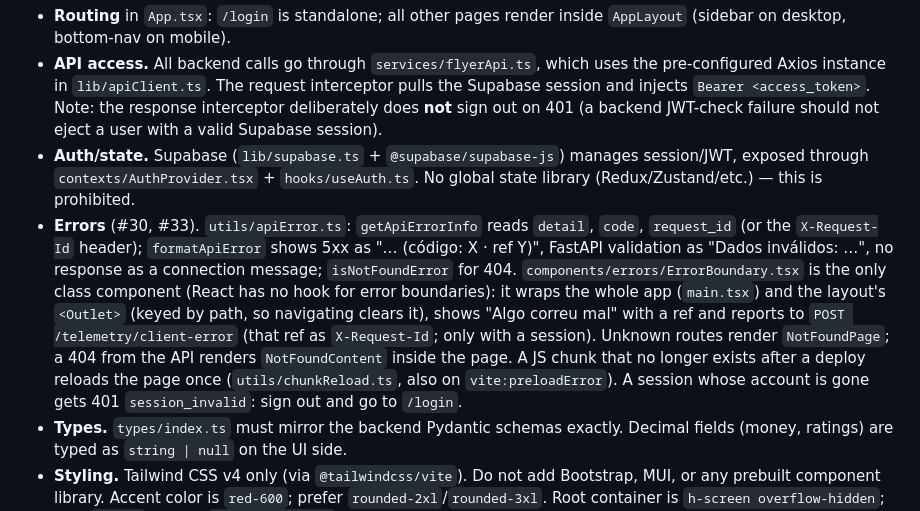
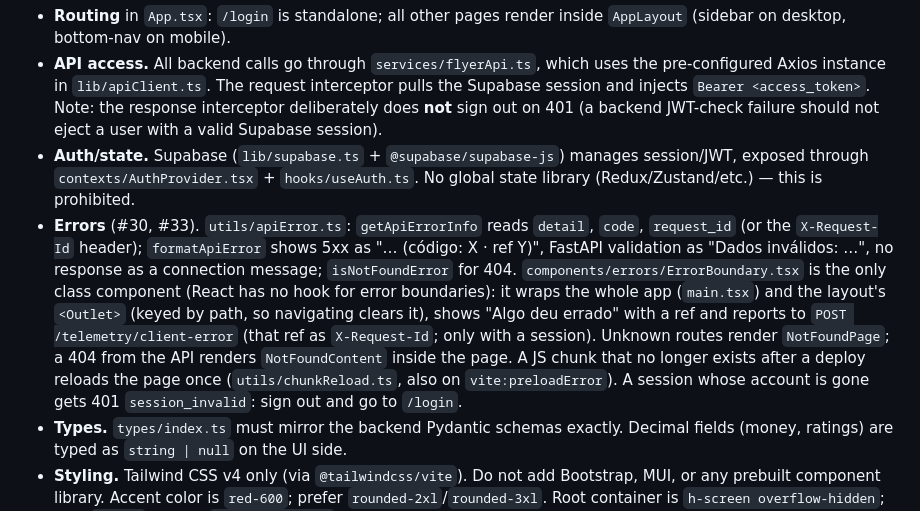
Before and after one commit to Warpedro1/flyer-back, a Markdown page: CLAUDE.md, the part around the change. Drawn GitHub-style.

Commit message:
CLAUDE.md: "Algo deu errado" na tela de erro
Co-Authored-By: Claude Opus 5.5 <noreply@anthropic.com>
Claude-Session: https://claude.ai/code/session_01XXktD6PFzZJ8AfAS2fNrwt

```diff
--- a/CLAUDE.md
+++ b/CLAUDE.md
@@ -71,7 +71,7 @@ Key cross-cutting patterns:
 - **Routing** in `App.tsx`: `/login` is standalone; all other pages render inside `AppLayout` (sidebar on desktop, bottom-nav on mobile).
 - **API access.** All backend calls go through `services/flyerApi.ts`, which uses the pre-configured Axios instance in `lib/apiClient.ts`. The request interceptor pulls the Supabase session and injects `Bearer <access_token>`. Note: the response interceptor deliberately does **not** sign out on 401 (a backend JWT-check failure should not eject a user with a valid Supabase session).
 - **Auth/state.** Supabase (`lib/supabase.ts` + `@supabase/supabase-js`) manages session/JWT, exposed through `contexts/AuthProvider.tsx` + `hooks/useAuth.ts`. No global state library (Redux/Zustand/etc.) — this is prohibited.
-- **Errors** (#30, #33). `utils/apiError.ts`: `getApiErrorInfo` reads `detail`, `code`, `request_id` (or the `X-Request-Id` header); `formatApiError` shows 5xx as "… (código: X · ref Y)", FastAPI validation as "Dados inválidos: …", no response as a connection message; `isNotFoundError` for 404. `components/errors/ErrorBoundary.tsx` is the only class component (React has no hook for error boundaries): it wraps the whole app (`main.tsx`) and the layout's `<Outlet>` (keyed by path, so navigating clears it), shows "Algo correu mal" with a ref and reports to `POST /telemetry/client-error` (that ref as `X-Request-Id`; only with a session). Unknown routes render `NotFoundPage`; a 404 from the API renders `NotFoundContent` inside the page. A JS chunk that no longer exists after a deploy reloads the page once (`utils/chunkReload.ts`, also on `vite:preloadError`). A session whose account is gone gets 401 `session_invalid`: sign out and go to `/login`.
+- **Errors** (#30, #33). `utils/apiError.ts`: `getApiErrorInfo` reads `detail`, `code`, `request_id` (or the `X-Request-Id` header); `formatApiError` shows 5xx as "… (código: X · ref Y)", FastAPI validation as "Dados inválidos: …", no response as a connection message; `isNotFoundError` for 404. `components/errors/ErrorBoundary.tsx` is the only class component (React has no hook for error boundaries): it wraps the whole app (`main.tsx`) and the layout's `<Outlet>` (keyed by path, so navigating clears it), shows "Algo deu errado" with a ref and reports to `POST /telemetry/client-error` (that ref as `X-Request-Id`; only with a session). Unknown routes render `NotFoundPage`; a 404 from the API renders `NotFoundContent` inside the page. A JS chunk that no longer exists after a deploy reloads the page once (`utils/chunkReload.ts`, also on `vite:preloadError`). A session whose account is gone gets 401 `session_invalid`: sign out and go to `/login`.
 - **Types.** `types/index.ts` must mirror the backend Pydantic schemas exactly. Decimal fields (money, ratings) are typed as `string | null` on the UI side.
 - **Styling.** Tailwind CSS v4 only (via `@tailwindcss/vite`). Do not add Bootstrap, MUI, or any prebuilt component library. Accent color is `red-600`; prefer `rounded-2xl`/`rounded-3xl`. Root container is `h-screen overflow-hidden`; only `<main>` scrolls (`overflow-y-auto`).
 
```
